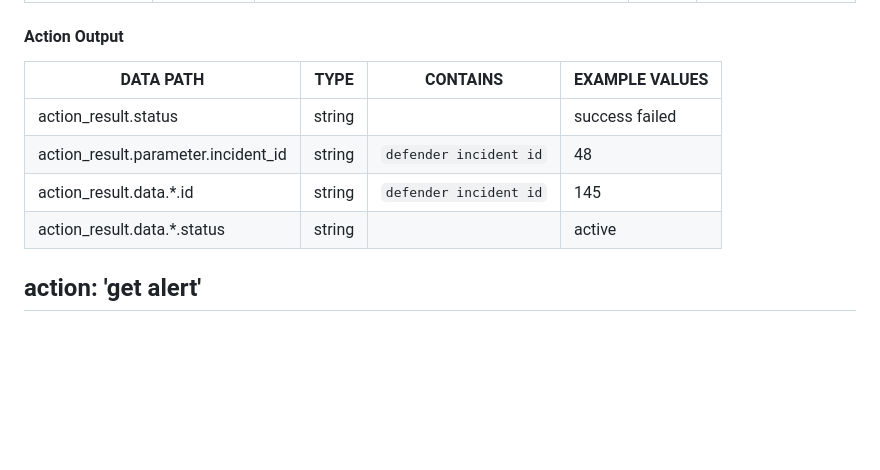
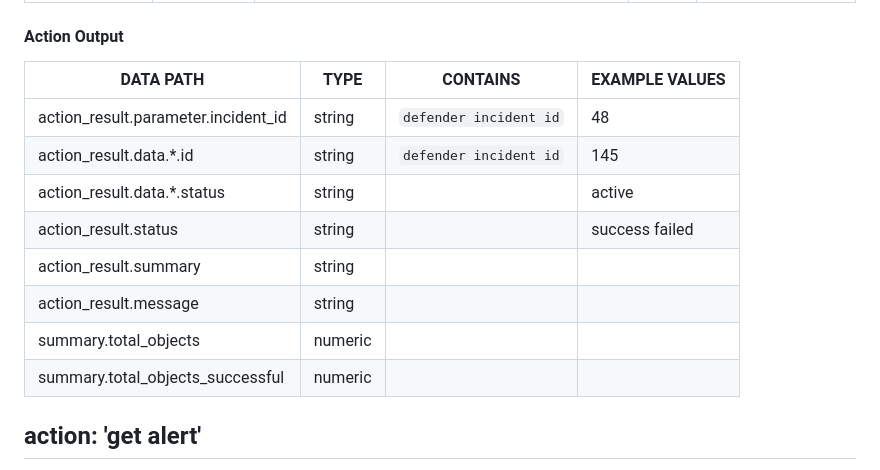
Before and after one commit to splunk-soar-connectors/microsoft365defender, a Markdown page: README.md, the part around the change. Drawn GitHub-style; blank space fills up the shorter version.

```diff
--- a/README.md
+++ b/README.md
@@ -575,10 +575,14 @@ PARAMETER | REQUIRED | DESCRIPTION | TYPE | CONTAINS
 #### Action Output
 DATA PATH | TYPE | CONTAINS | EXAMPLE VALUES
 --------- | ---- | -------- | --------------
-action_result.status | string |  |   success  failed
 action_result.parameter.incident_id | string |  `defender incident id`  |   48
 action_result.data.\*.id | string |  `defender incident id`  |   145
 action_result.data.\*.status | string |  |   active
+action_result.status | string |  |   success  failed
+action_result.summary | string |  |
+action_result.message | string |  |
+summary.total_objects | numeric |  |
+summary.total_objects_successful | numeric |  |
 
 ## action: 'get alert'
 Retrieve specific alert by its ID
```
